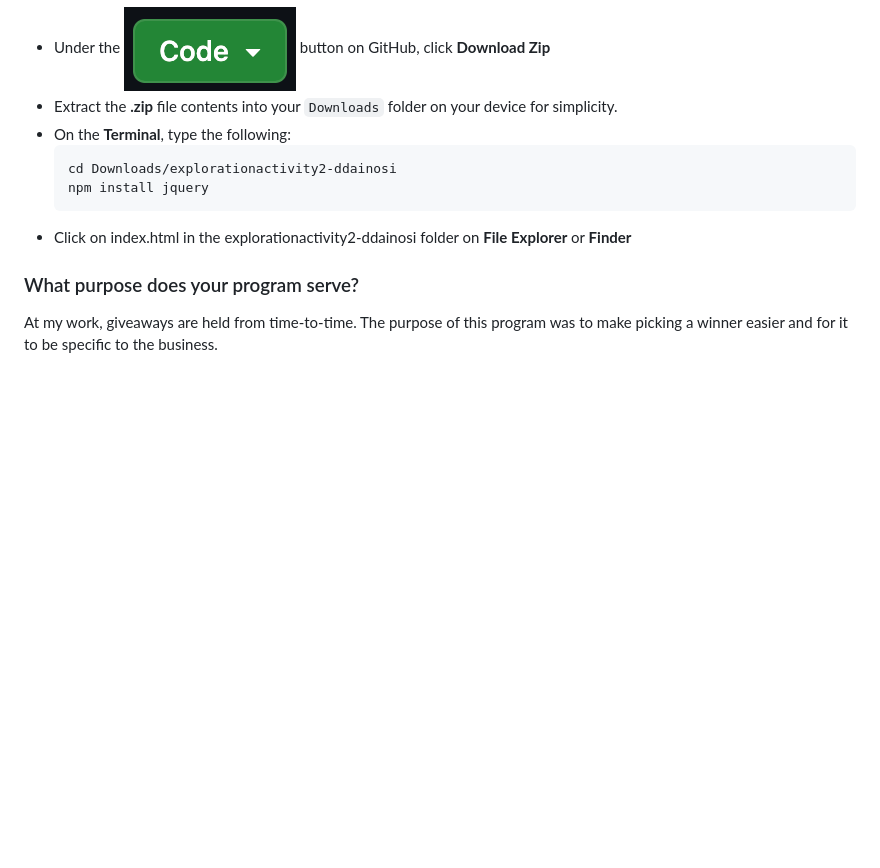
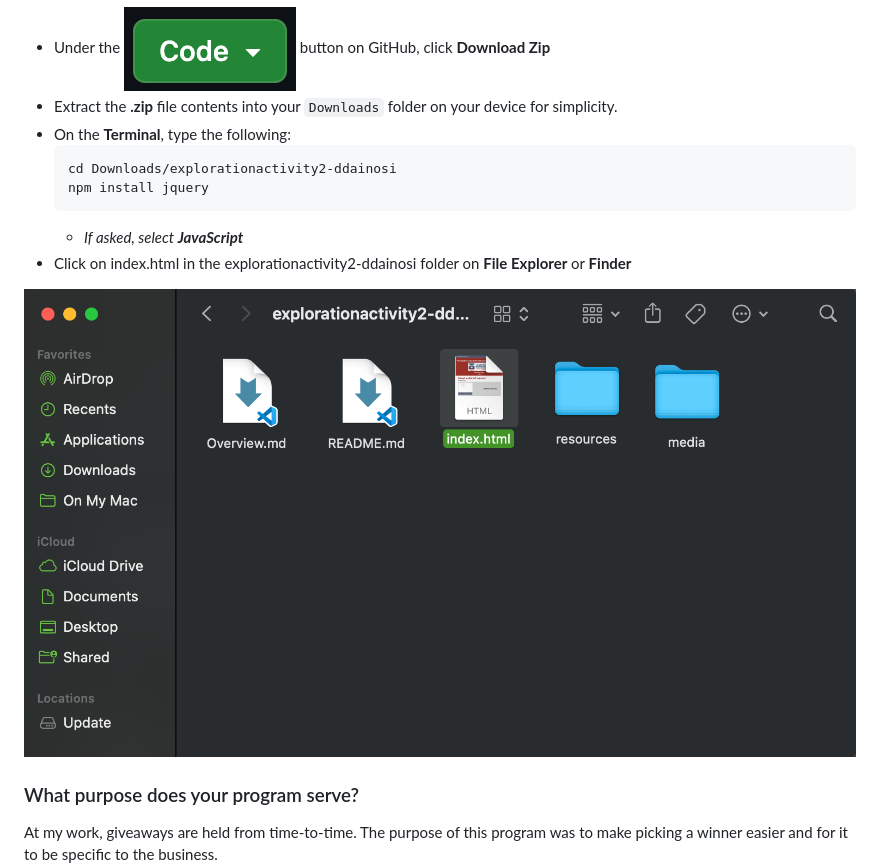
Before and after one commit to CS2613-FA23/explorationactivity2-ddainosi, a Markdown page: README.md, the part around the change. GitHub-like rendering; pictures changed too: media/index.png (added); blank space fills up the shorter version.

Commit message:
Updated markdown files
- added code example in Overview.md
- added image and extra step in README.md

````diff
--- a/README.md
+++ b/README.md
@@ -12,7 +12,10 @@ Follow the listed steps below:
   cd Downloads/explorationactivity2-ddainosi
   npm install jquery
   ```
+  - _If asked, select **JavaScript**_
 - Click on index.html in the explorationactivity2-ddainosi folder on **File Explorer** or **Finder**
+
+![Code](/media/index.png)
 
 ### What purpose does your program serve?
 At my work, giveaways are held from time-to-time. The purpose of this program was to make picking a winner easier and for it to be specific to the business.
````
Also changed, not shown: Overview.md (+18 -0 lines).
